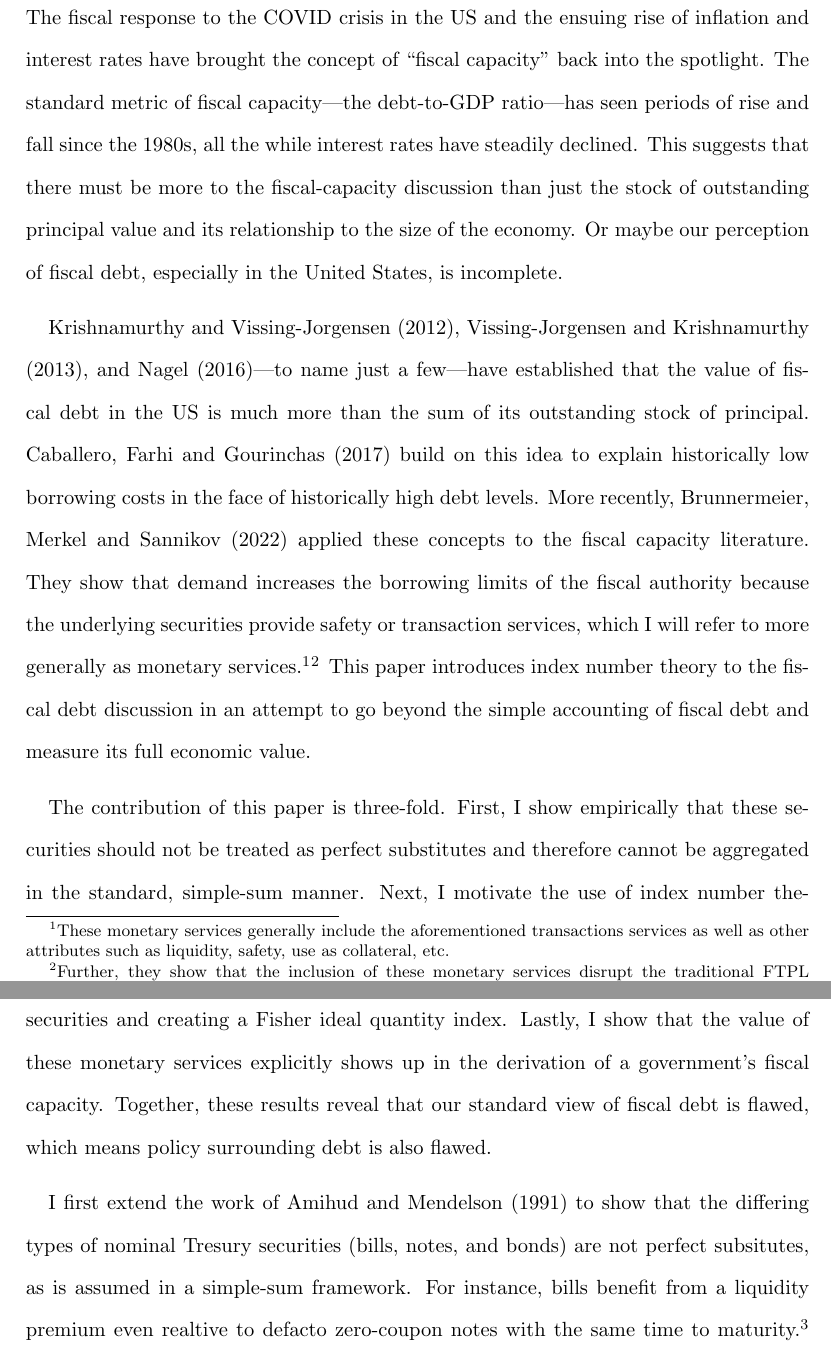
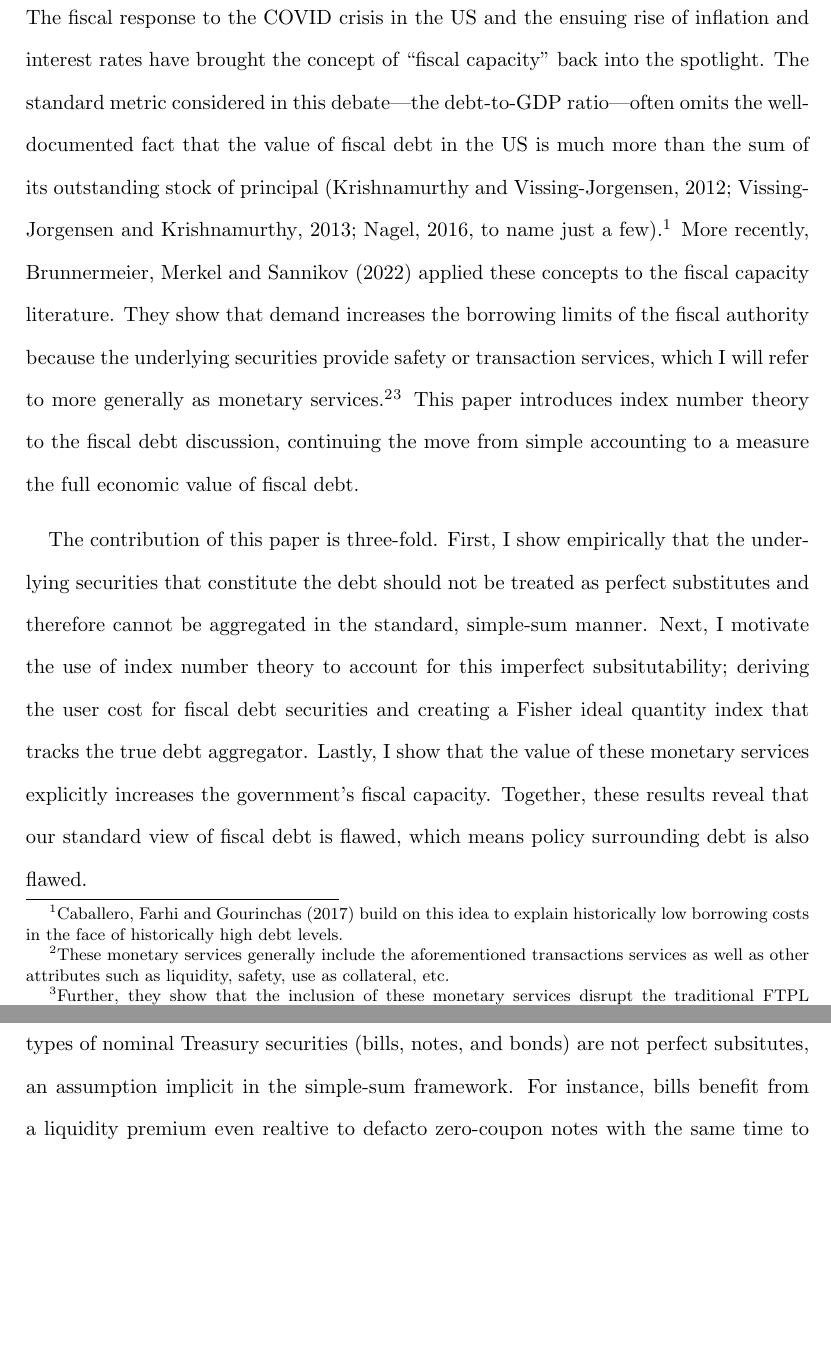
Before and after one commit to AndrewKeinsley/Fiscal_Money_Paper, a LaTeX paper (Manuscript/Fiscal_Fisher_Index.tex): two parts of pages 2 and 3 of 38, joined at a grey line, cut so that both start at the same text, the shorter picture padded with empty space. Compiled offline with pdfLaTeX.

Commit message:
Trying a new version of my introduction

```diff
--- a/Manuscript/Fiscal_Fisher_Index.tex
+++ b/Manuscript/Fiscal_Fisher_Index.tex
@@ -83,29 +83,25 @@
 
 % Introduce the Topic and its Imporance
 The fiscal response to the COVID crisis in the US and the ensuing rise of inflation and interest rates have brought the concept of ``fiscal capacity" back into the spotlight.
-The standard metric of fiscal capacity---the debt-to-GDP ratio---has seen periods of rise and fall since the 1980s, all the while interest rates have steadily declined.
-This suggests that there must be more to the fiscal-capacity discussion than just the stock of outstanding principal value and its relationship to the size of the economy.
-Or maybe our perception of fiscal debt, especially in the United States, is incomplete.
-
-% Brief Literature Review
-\citet{Krishnamurthy-VissingJorgensen:2012}, \citet{Krishnamurthy-VissingJorgensen:2013}, and \citet{Nagel:2016}---to name just a few---have established that the value of fiscal debt in the US is much more than the sum of its outstanding stock of principal.
-\citet*{Caballero-Farhi-Gourinchas:2017} build on this idea to explain historically low borrowing costs in the face of historically high debt levels.
+The standard metric considered in this debate---the debt-to-GDP ratio---often omits the well-documented fact that the value of fiscal debt in the US is much more than the sum of its outstanding stock of principal \citep[][to name just a few]{Krishnamurthy-VissingJorgensen:2012,Krishnamurthy-VissingJorgensen:2013,Nagel:2016}.\footnote{
+	\citet*{Caballero-Farhi-Gourinchas:2017} build on this idea to explain historically low borrowing costs in the face of historically high debt levels.
+}
 More recently, \citet*{Brunnermeier-Merkel-Sannikov:2022} applied these concepts to the fiscal capacity literature.
 They show that demand increases the borrowing limits of the fiscal authority because the underlying securities provide safety or transaction services, which I will refer to more generally as monetary services.\footnote{
 	These monetary services generally include the aforementioned transactions services as well as other attributes such as liquidity, safety, use as collateral, etc.}\footnote{
 		Further, they show that the inclusion of these monetary services disrupt the traditional FTPL channel \citep[see][as a seminal example]{Leeper:1991} and, along with the empirical results of \citet{Jiang-etal:2019}, suggest that this channel is important in the valuation of Treasury debt.
 	}
-This paper introduces index number theory to the fiscal debt discussion in an attempt to go beyond the simple accounting of fiscal debt and measure its full economic value.
+This paper introduces index number theory to the fiscal debt discussion, continuing the move from simple accounting to a measure the full economic value of fiscal debt.
 
 % Purpose of this paper...
 The contribution of this paper is three-fold.
-First, I show empirically that these securities should not be treated as perfect substitutes and therefore cannot be aggregated in the standard, simple-sum manner.
-Next, I motivate the use of index number theory to account for this imperfect subsitutability; deriving the user cost for fiscal debt securities and creating a Fisher ideal quantity index.
-Lastly, I show that the value of these monetary services explicitly shows up in the derivation of a government's fiscal capacity.
+First, I show empirically that the underlying securities that constitute the debt should not be treated as perfect substitutes and therefore cannot be aggregated in the standard, simple-sum manner.
+Next, I motivate the use of index number theory to account for this imperfect subsitutability; deriving the user cost for fiscal debt securities and creating a Fisher ideal quantity index that tracks the true debt aggregator.
+Lastly, I show that the value of these monetary services explicitly increases the government's fiscal capacity.
 Together, these results reveal that our standard view of fiscal debt is flawed, which means policy surrounding debt is also flawed.
 
 % Results 1
-I first extend the work of \citet{Amihud-Mendelson:1991} to show that the differing types of nominal Tresury securities (bills, notes, and bonds) are not perfect subsitutes, as is assumed in a simple-sum framework.
+I first extend the work of \citet{Amihud-Mendelson:1991} to show that the differing types of nominal Treasury securities (bills, notes, and bonds) are not perfect subsitutes, an assumption implicit in the simple-sum framework.
 % I do this by matching the securities within each month by their days to maturity; exploring how changes in relative liquidity impact their relative yields to maturity (YTM).
 % After accounting for the time to maturity, relative coupon rates, and other potental explanatory variables, I find that the relative liquidities of bills and are a statisticsally significant part of their relative yields.
 For instance, bills benefit from a liquidity premium even realtive to defacto zero-coupon notes with the same time to maturity.\footnote{
```
Also changed, not shown: Manuscript/Fiscal_Fisher_Index.pdf, Manuscript/Fiscal_Fisher_Index.tex (17 more changed lines), 6 other files.
